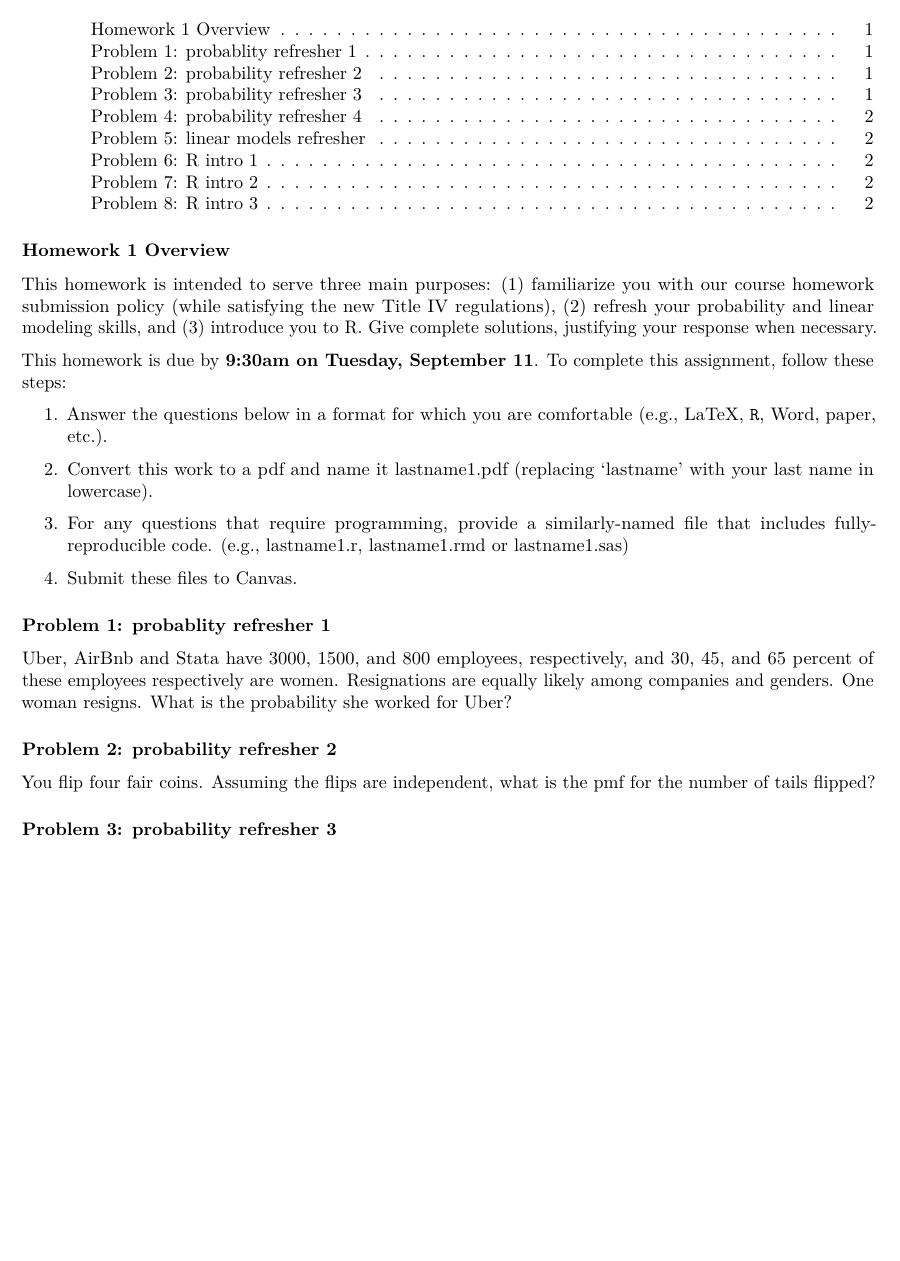
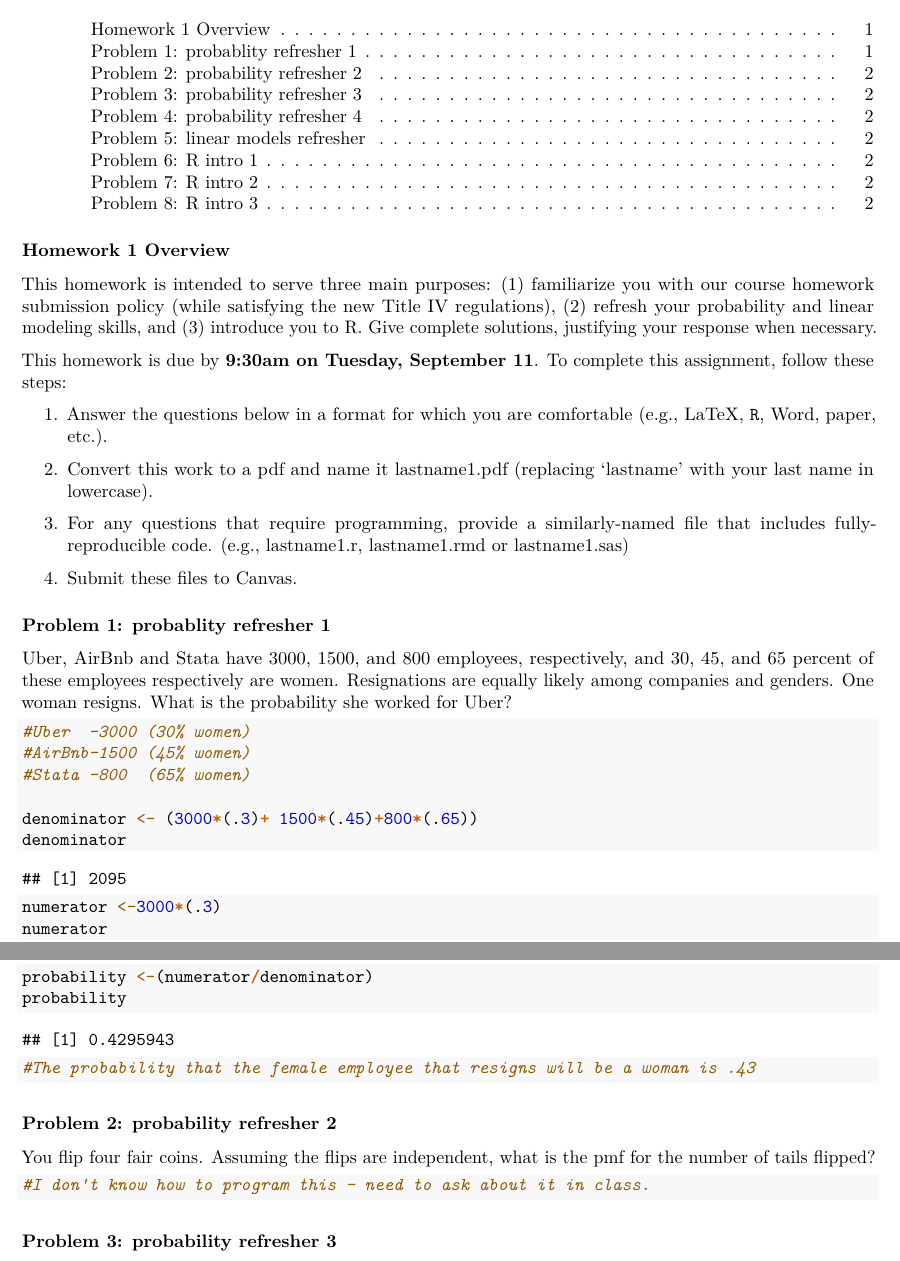
Before and after one commit to cjwalker4/BST682_GLM, an R Markdown document (Homework1/hw1posted.Rmd): part of page 1 of 2 before the commit and two parts of pages 1 and 2 of 2 after it, the two joined at a grey line, cut so that both start at the same text, the shorter picture padded with empty space. Rendered offline with R 4.5, knitr and Pandoc, then LaTeX, with nearby package versions.

Commit message:
worked on question 1

````diff
--- a/Homework1/hw1posted.Rmd
+++ b/Homework1/hw1posted.Rmd
@@ -12,7 +12,9 @@ output:
   word_document:
     toc: yes
     toc_depth: '3'
+name: Courtney Walker
 date: 'Assigned: August 31, 2018'
+date 'Completed: September 2, 2018'
 ---
 
 
@@ -36,6 +39,21 @@ This homework is due by **9:30am on Tuesday, September 11**.  To complete this a
 Uber, AirBnb and Stata have 3000, 1500, and 800 employees, respectively, and 30, 45, and 65 percent of these employees respectively are women.  Resignations are equally likely among companies and genders.  One woman resigns.  What is the probability she worked for Uber?
 
 
+```{r}
+#Uber  -3000 (30% women)
+#AirBnb-1500 (45% women)
+#Stata -800  (65% women)
+
+denominator <- (3000*(.3)+ 1500*(.45)+800*(.65))
+denominator
+numerator <-3000*(.3)
+numerator
+
+probability <-(numerator/denominator)
+probability
+#The probability that the female employee that resigns will be a woman is .43
+
+```
 
 
 ### Problem 2: probability refresher 2
@@ -43,6 +61,11 @@ Uber, AirBnb and Stata have 3000, 1500, and 800 employees, respectively, and 30,
 You flip four fair coins.  Assuming the flips are independent, what is the pmf for the number of tails flipped?
 
 
+```{r}
+#I don't know how to program this - need to ask about it in class.
+
+
+```
 
 
 
````
Also changed, not shown: Homework1/hw1posted.Rmd (1 more changed lines).
